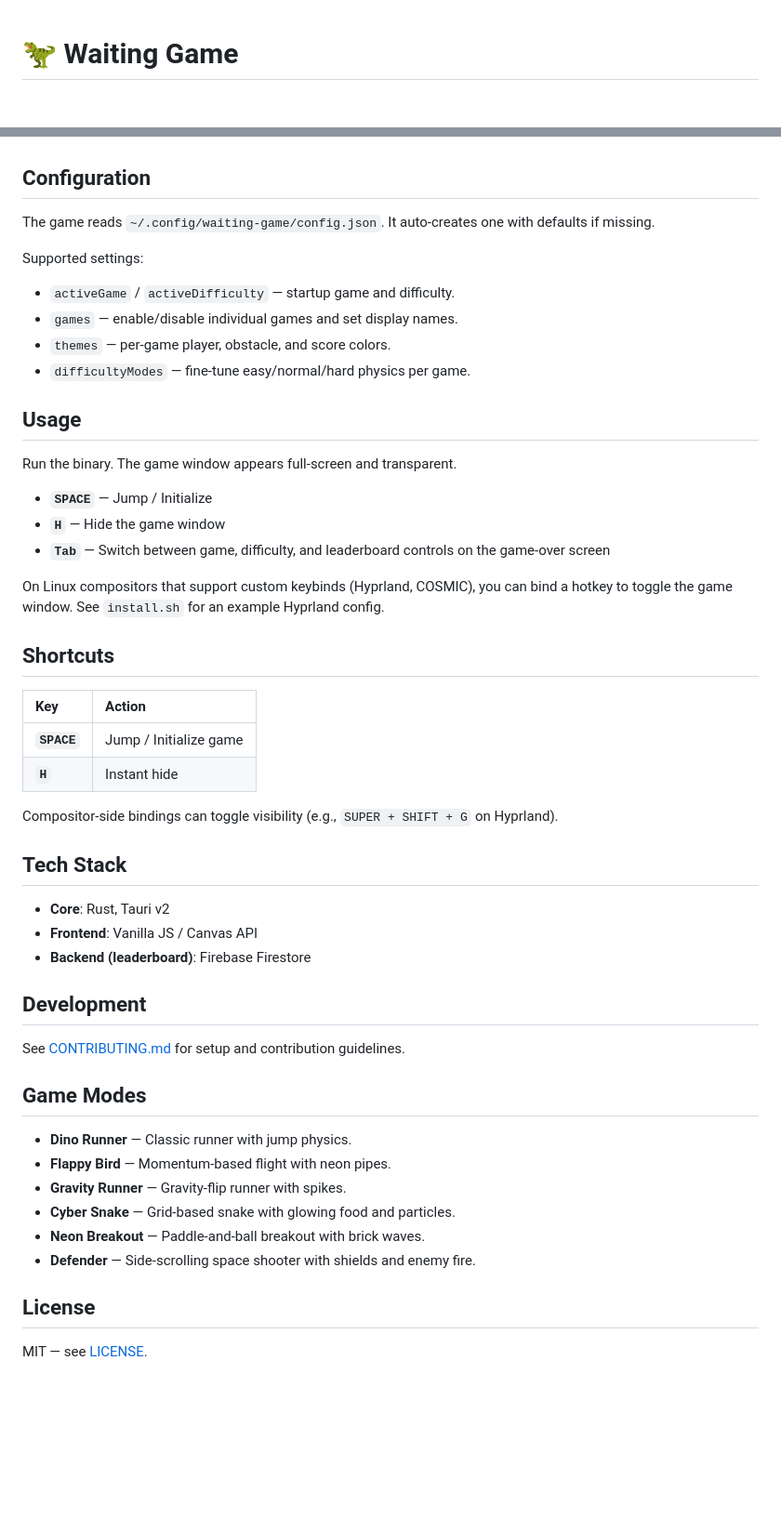
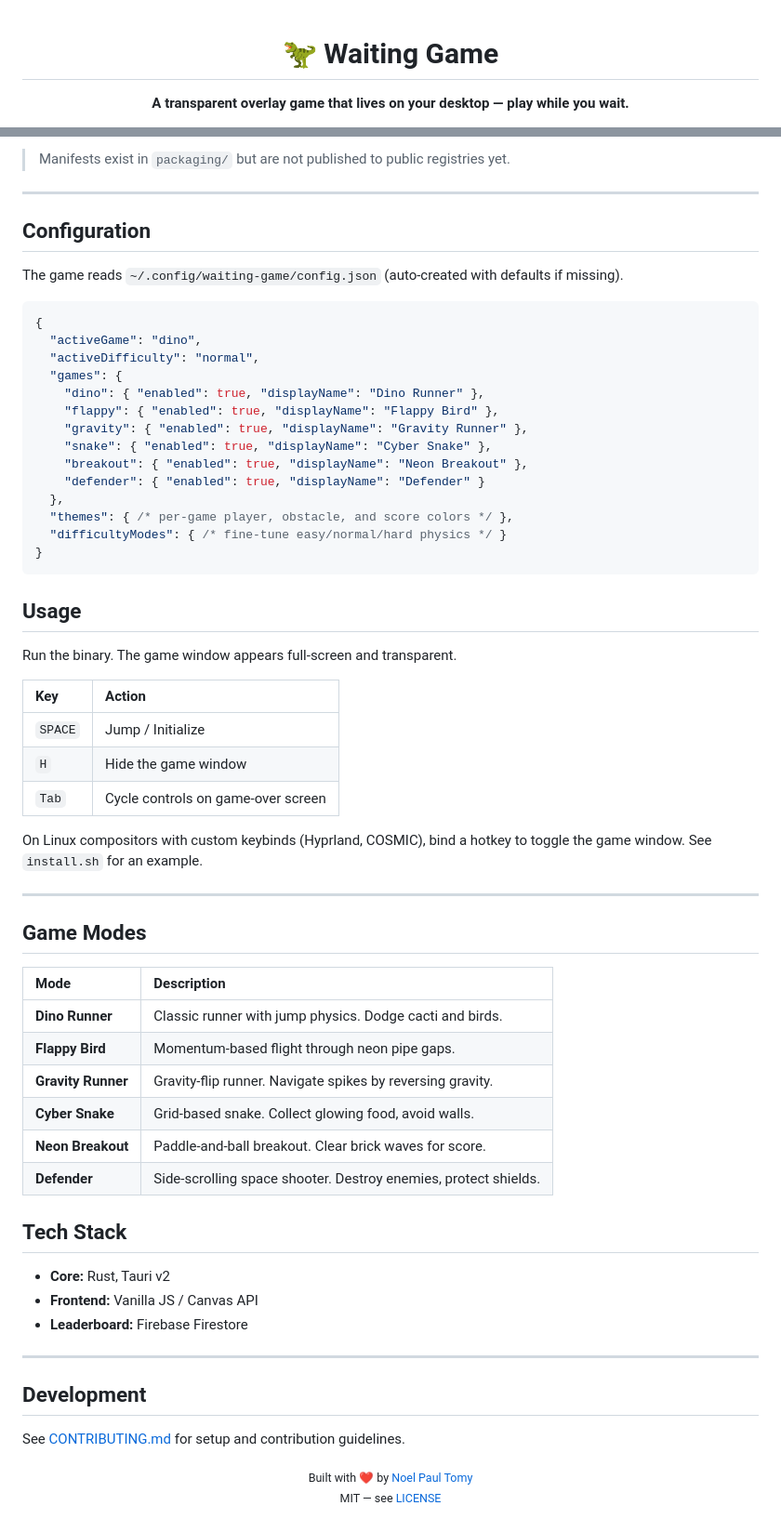
Before and after one commit to ziuus/waiting-game, a Markdown page: README.md, 2 parts joined by grey strips. Shown at 93% size. Drawn GitHub-style; folded sections open; blank space fills up the shorter version.

````diff
--- a/README.md
+++ b/README.md
@@ -1,4 +3,6 @@
 # 🦖 Waiting Game
+
+**A transparent overlay game that lives on your desktop — play while you wait.**
 
 [![License: MIT](https://img.shields.io/badge/License-MIT-yellow.svg)](https://opensource.org/licenses/MIT)
 [![Contributor Covenant](https://img.shields.io/badge/Contributor%20Covenant-2.1-4baaaa.svg)](CODE_OF_CONDUCT.md)
@@ -60,52 +140,68 @@ Package-manager manifests exist in `packaging/` but are not published to public
+> Manifests exist in `packaging/` but are not published to public registries yet.
+</details>
+
+---
 
 ## Configuration
 
-The game reads `~/.config/waiting-game/config.json`. It auto-creates one with defaults if missing.
+The game reads `~/.config/waiting-game/config.json` (auto-created with defaults if missing).
 
-Supported settings:
-- `activeGame` / `activeDifficulty` — startup game and difficulty.
-- `games` — enable/disable individual games and set display names.
-- `themes` — per-game player, obstacle, and score colors.
-- `difficultyModes` — fine-tune easy/normal/hard physics per game.
+```json
+{
+  "activeGame": "dino",
+  "activeDifficulty": "normal",
+  "games": {
+    "dino": { "enabled": true, "displayName": "Dino Runner" },
+    "flappy": { "enabled": true, "displayName": "Flappy Bird" },
+    "gravity": { "enabled": true, "displayName": "Gravity Runner" },
+    "snake": { "enabled": true, "displayName": "Cyber Snake" },
+    "breakout": { "enabled": true, "displayName": "Neon Breakout" },
+    "defender": { "enabled": true, "displayName": "Defender" }
+  },
+  "themes": { /* per-game player, obstacle, and score colors */ },
+  "difficultyModes": { /* fine-tune easy/normal/hard physics */ }
+}
+```
 
 ## Usage
 
 Run the binary. The game window appears full-screen and transparent.
 
-- **`SPACE`** — Jump / Initialize
-- **`H`** — Hide the game window
-- **`Tab`** — Switch between game, difficulty, and leaderboard controls on the game-over screen
+| Key          | Action                       |
+| :----------- | :--------------------------- |
+| `SPACE`      | Jump / Initialize            |
+| `H`          | Hide the game window         |
+| `Tab`        | Cycle controls on game-over screen |
 
-On Linux compositors that support custom keybinds (Hyprland, COSMIC), you can bind a hotkey to toggle the game window. See `install.sh` for an example Hyprland config.
+On Linux compositors with custom keybinds (Hyprland, COSMIC), bind a hotkey to toggle the game window. See `install.sh` for an example.
 
-## Shortcuts
+---
 
-| Key | Action |
-| :--- | :--- |
-| **`SPACE`** | Jump / Initialize game |
-| **`H`** | Instant hide |
+## Game Modes
 
-Compositor-side bindings can toggle visibility (e.g., `SUPER + SHIFT + G` on Hyprland).
+| Mode              | Description                                              |
+| :---------------- | :------------------------------------------------------- |
+| **Dino Runner**   | Classic runner with jump physics. Dodge cacti and birds. |
+| **Flappy Bird**   | Momentum-based flight through neon pipe gaps.            |
+| **Gravity Runner** | Gravity-flip runner. Navigate spikes by reversing gravity. |
+| **Cyber Snake**    | Grid-based snake. Collect glowing food, avoid walls.     |
+| **Neon Breakout**  | Paddle-and-ball breakout. Clear brick waves for score.   |
+| **Defender**       | Side-scrolling space shooter. Destroy enemies, protect shields. |
 
 ## Tech Stack
 
-- **Core**: Rust, Tauri v2
-- **Frontend**: Vanilla JS / Canvas API
-- **Backend (leaderboard)**: Firebase Firestore
+- **Core:** Rust, Tauri v2
+- **Frontend:** Vanilla JS / Canvas API
+- **Leaderboard:** Firebase Firestore
+
+---
 
 ## Development
 
 See [CONTRIBUTING.md](CONTRIBUTING.md) for setup and contribution guidelines.
 
-## Game Modes
-
-- **Dino Runner** — Classic runner with jump physics.
-- **Flappy Bird** — Momentum-based flight with neon pipes.
-- **Gravity Runner** — Gravity-flip runner with spikes.
-- **Cyber Snake** — Grid-based snake with glowing food and particles.
-- **Neon Breakout** — Paddle-and-ball breakout with brick waves.
-- **Defender** — Side-scrolling space shooter with shields and enemy fire.
-
-## License
-
-MIT — see [LICENSE](LICENSE).
+<p align="center">
+  <sub>Built with ❤️ by <a href="https://github.com/ziuus">Noel Paul Tomy</a></sub>
+  <br />
+  <sub>MIT &mdash; see <a href="LICENSE">LICENSE</a></sub>
+</p>
````
Also changed, not shown: other parts of README.md (+110 -32 lines).
